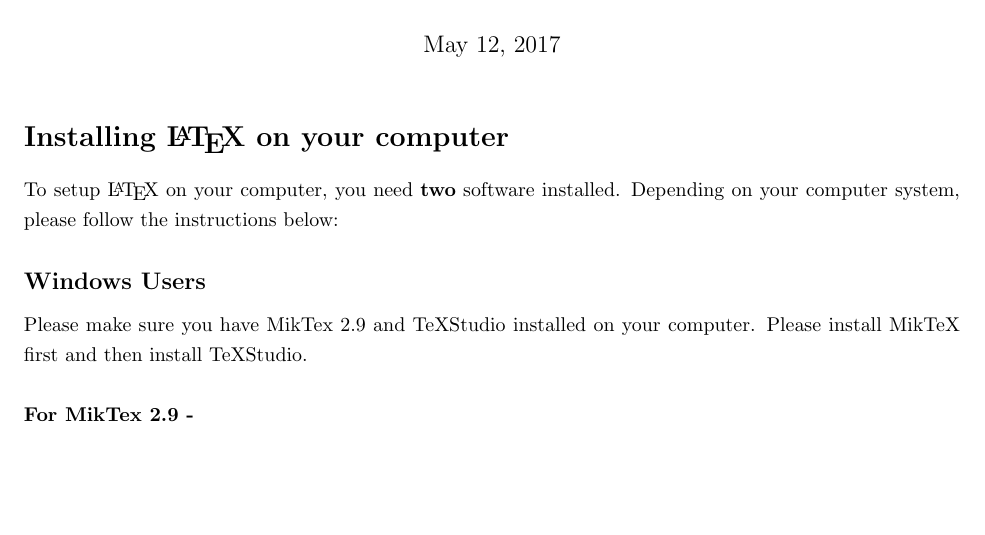
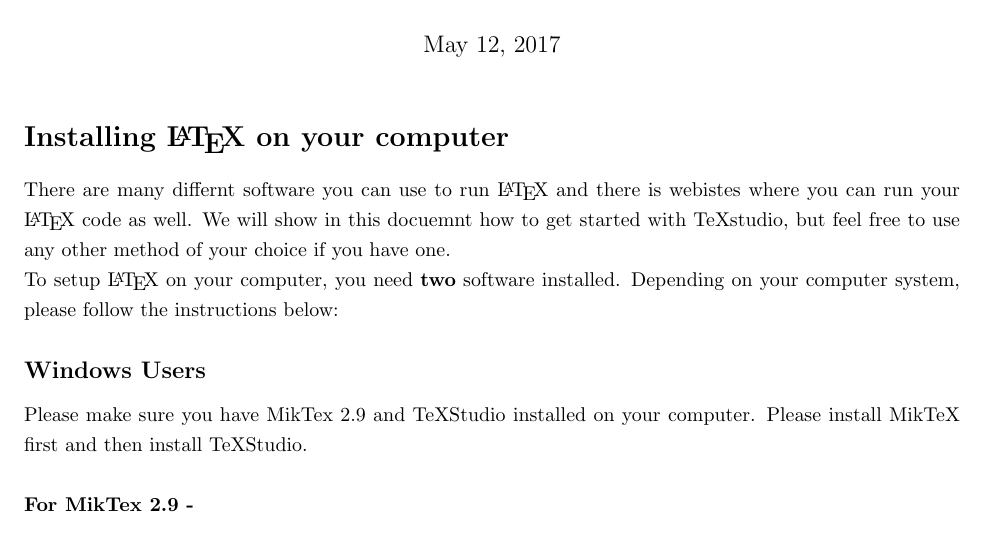
Before and after one commit to worldbank/DIME-LaTeX-Templates, a LaTeX document (Set up LaTeX on your computer/How to set up TeXstudio.tex): part of page 1 of 2, cut so that both start at the same text, the shorter picture padded with empty space. Compiled offline with pdfLaTeX.

Commit message:
set up - multiple compilors
Add some language that explians that there are other ways than TeXstudio
but that is what we will assume

```diff
--- a/Set up LaTeX on your computer/How to set up TeXstudio.tex
+++ b/Set up LaTeX on your computer/How to set up TeXstudio.tex
@@ -13,6 +13,8 @@
 
 \maketitle
 \section*{Installing {\LaTeX} on your computer}
+There are many differnt software you can use to run {\LaTeX} and there is webistes where you can run your {\LaTeX} code as well. We will show in this docuemnt how to get started with TeXstudio, but feel free to use any other method of your choice if you have one.
+
 To setup {\LaTeX} on your computer, you need \textbf{two} software installed. Depending on your computer system, please follow the instructions below:
 
 \subsection*{Windows Users}
```
